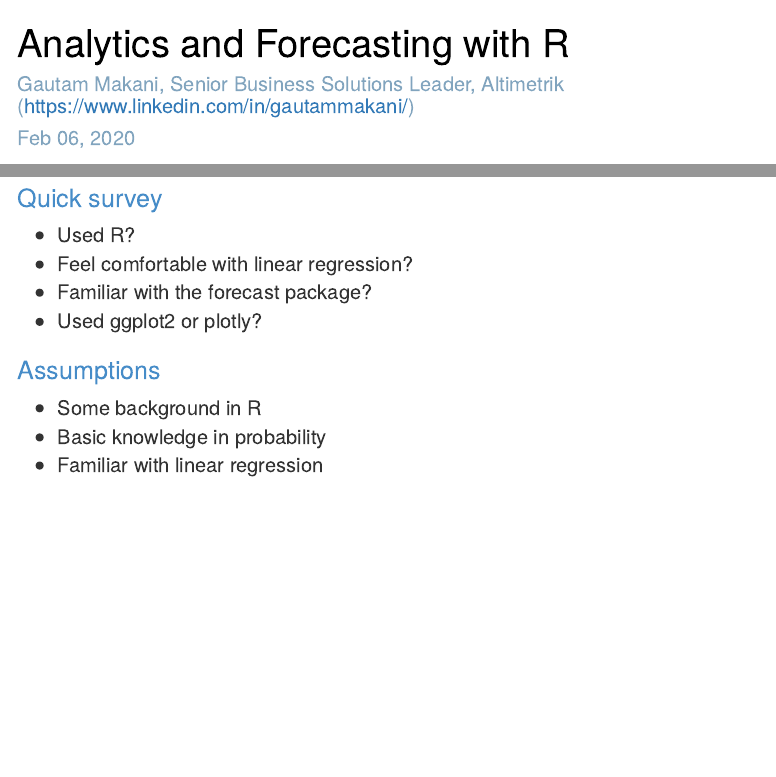
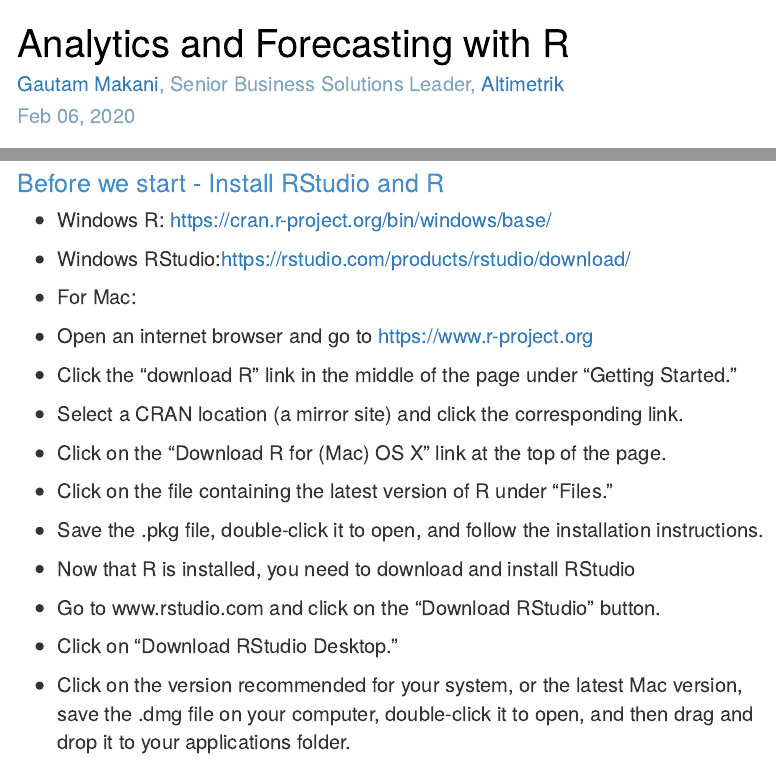
Before and after one commit to makanig/solarHomeEnergyAnalytics, an R Markdown document (solarAnalyticsWorkshop_v3.rmd): the page in a window 1100 px wide, from its top, and a second part further down, joined at a grey line. Rendered offline with R 4.5, knitr and Pandoc, with nearby package versions; some code elsewhere in the file could not run offline; menus at the side of the page are left out.

Commit message:
Add files via upload

```diff
--- a/solarAnalyticsWorkshop_v3.rmd
+++ b/solarAnalyticsWorkshop_v3.rmd
@@ -1,6 +1,6 @@
 ---
 title: "Analytics and Forecasting with R"
-author: "Gautam Makani, Senior Business Solutions Leader, Altimetrik (https://www.linkedin.com/in/gautammakani/)"
+author: "[Gautam Makani](https://www.linkedin.com/in/gautammakani/), Senior Business Solutions Leader, [Altimetrik](https://www.altimetrik.com/)"
 date: "`r format(as.Date('2020-02-06'), '%b %d, %Y')`"
 output:
   html_document:
@@ -85,6 +85,25 @@
 * Build and compare 3 solar generation models: [ARIMA](https://en.wikipedia.org/wiki/Autoregressive_integrated_moving_average) & 2 [Generalized Linear Models](https://en.wikipedia.org/wiki/Generalized_linear_model)
 * Forecast Generation using [ARIMA](https://en.wikipedia.org/wiki/Autoregressive_integrated_moving_average)
 * Show me the $$ - sensitivity analysis of savings, [ROI](https://en.wikipedia.org/wiki/Return_on_investment), [IRR](https://en.wikipedia.org/wiki/Internal_rate_of_return)
+
+### Before we start - Install RStudio and R
+
+* Windows R: https://cran.r-project.org/bin/windows/base/
+* Windows RStudio:https://rstudio.com/products/rstudio/download/
+
+
+* For Mac:
+*	Open an internet browser and go to https://www.r-project.org
+*	Click the "download R" link in the middle of the page under "Getting Started."
+*	Select a CRAN location (a mirror site) and click the corresponding link.
+*	Click on the "Download R for (Mac) OS X" link at the top of the page.
+*	Click on the file containing the latest version of R under "Files."
+*	Save the .pkg file, double-click it to open, and follow the installation instructions.
+*	Now that R is installed, you need to download and install RStudio
+
+*	Go to www.rstudio.com and click on the "Download RStudio" button.
+*	Click on "Download RStudio Desktop."
+* Click on the version recommended for your system, or the latest Mac version, save the .dmg file on your computer, double-click it to open, and then drag and drop it to your applications folder.
 
 
 
```
